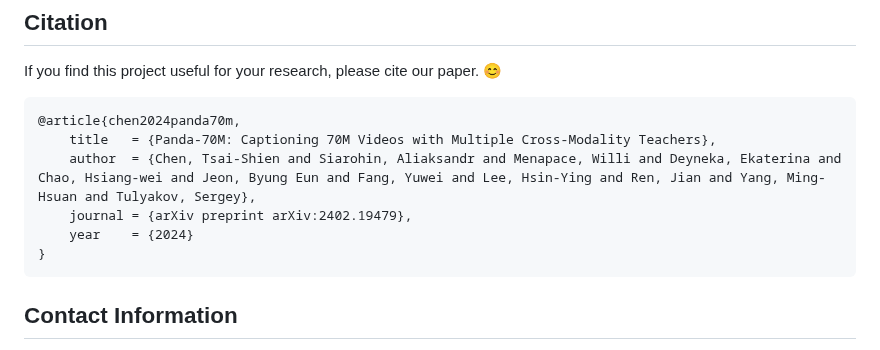
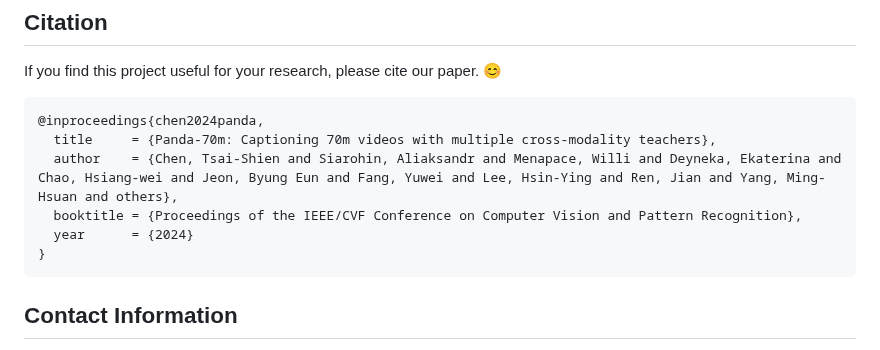
Before and after one commit to snap-research/Panda-70M, a Markdown page: README.md, the part around the change. GitHub-like rendering.

````diff
--- a/README.md
+++ b/README.md
@@ -139,11 +139,11 @@ Users must follow [the related license](https://raw.githubusercontent.com/micros
 If you find this project useful for your research, please cite our paper. :blush:
 
 ```bibtex
-@article{chen2024panda70m,
-    title   = {Panda-70M: Captioning 70M Videos with Multiple Cross-Modality Teachers},
-    author  = {Chen, Tsai-Shien and Siarohin, Aliaksandr and Menapace, Willi and Deyneka, Ekaterina and Chao, Hsiang-wei and Jeon, Byung Eun and Fang, Yuwei and Lee, Hsin-Ying and Ren, Jian and Yang, Ming-Hsuan and Tulyakov, Sergey},
-    journal = {arXiv preprint arXiv:2402.19479},
-    year    = {2024}
+@inproceedings{chen2024panda,
+  title     = {Panda-70m: Captioning 70m videos with multiple cross-modality teachers},
+  author    = {Chen, Tsai-Shien and Siarohin, Aliaksandr and Menapace, Willi and Deyneka, Ekaterina and Chao, Hsiang-wei and Jeon, Byung Eun and Fang, Yuwei and Lee, Hsin-Ying and Ren, Jian and Yang, Ming-Hsuan and others},
+  booktitle = {Proceedings of the IEEE/CVF Conference on Computer Vision and Pattern Recognition},
+  year      = {2024}
 }
 ```
 
````
